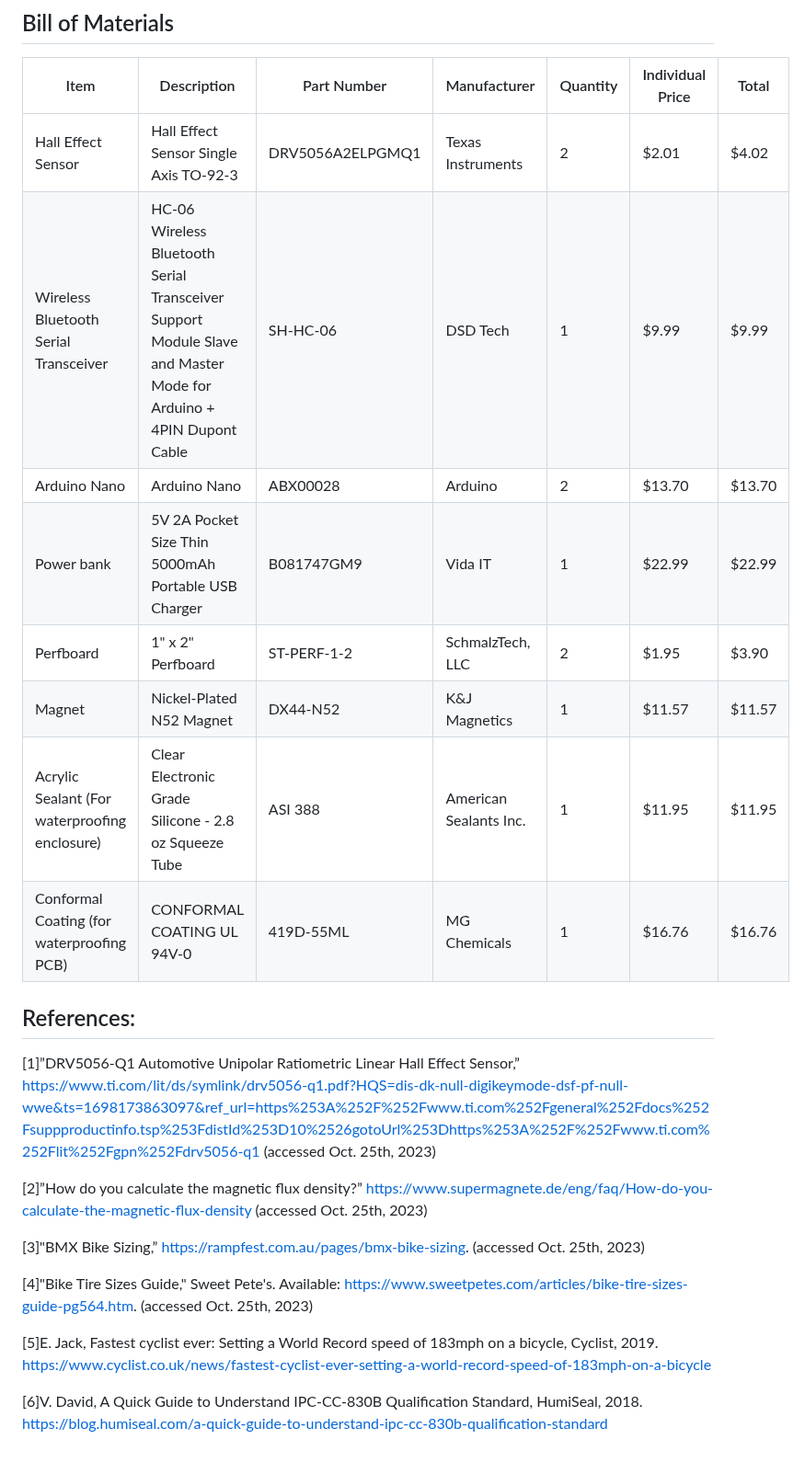
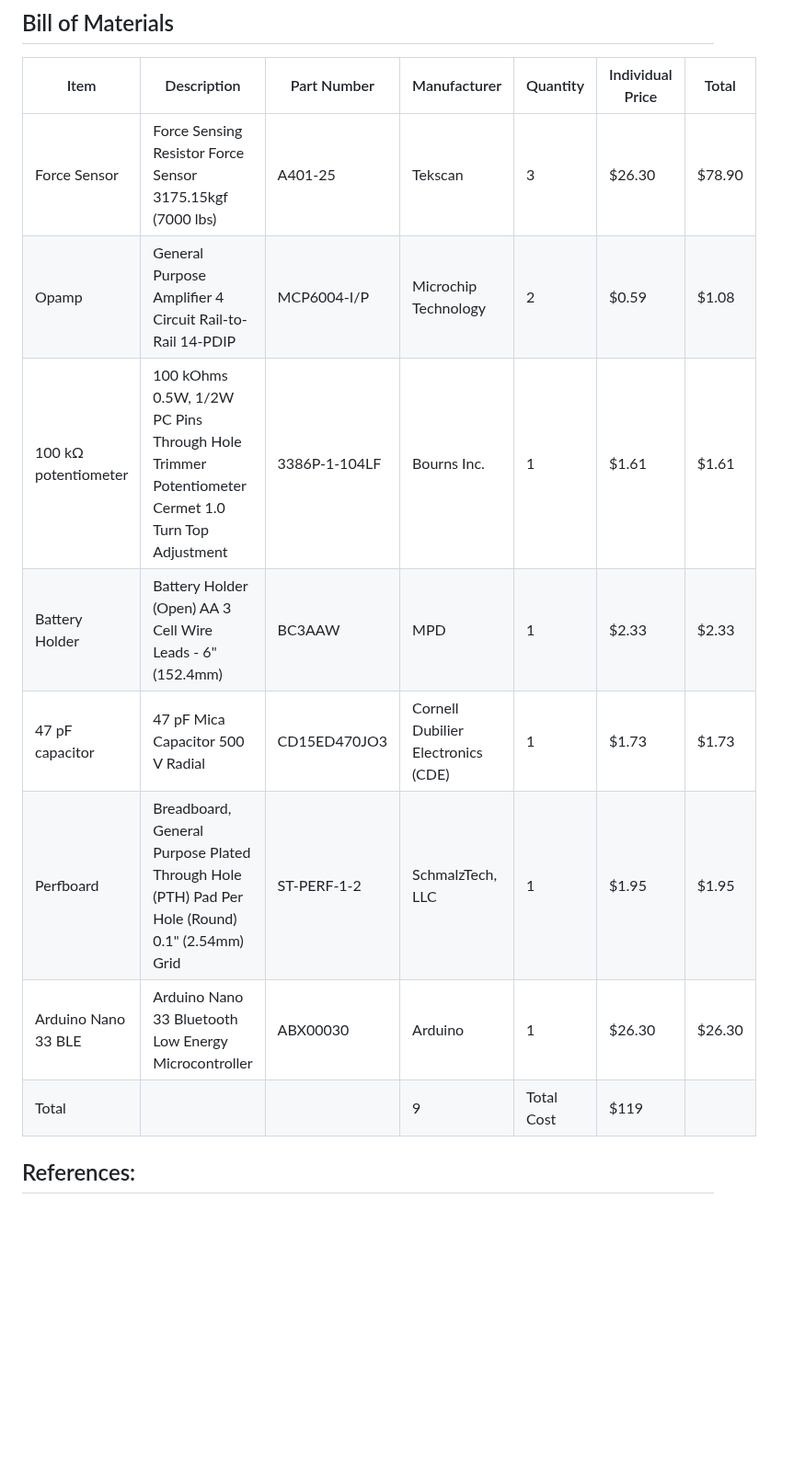
Before and after one commit to Baebel43/team5capstone, a Markdown page: Resistance Subsystem.md, the part around one of its changes. Shown at 92% size. Rendered like a GitHub page; blank space fills up the shorter version.

```diff
--- a/Resistance Subsystem.md
+++ b/Resistance Subsystem.md
@@ -74,25 +79,13 @@ Figure 6. Work Circuit desing
 
 |Item|Description|Part Number|Manufacturer|Quantity|Individual Price|Total|
 |----|-----------|-----------|------------|--------|----------------|-----|
-|Hall Effect Sensor|Hall Effect Sensor Single Axis TO-92-3|DRV5056A2ELPGMQ1|Texas Instruments|2|$2.01|$4.02|
-|Wireless Bluetooth Serial Transceiver|HC-06 Wireless Bluetooth Serial Transceiver Support Module Slave and Master Mode for Arduino + 4PIN Dupont Cable|SH-HC-06|DSD Tech|1|$9.99|$9.99|
-|Arduino Nano|Arduino Nano|ABX00028|Arduino|2|$13.70|$13.70|
-|Power bank|5V 2A Pocket Size Thin 5000mAh Portable USB Charger|B081747GM9|Vida IT|1|$22.99|$22.99|
-|Perfboard|1" x 2" Perfboard|ST-PERF-1-2|SchmalzTech, LLC|2|$1.95|$3.90|
-|Magnet|Nickel-Plated N52 Magnet|DX44-N52|K&J Magnetics|1|$11.57|$11.57|
-|Acrylic Sealant (For waterproofing enclosure)|Clear Electronic Grade Silicone - 2.8 oz Squeeze Tube|ASI 388|American Sealants Inc.|1|$11.95|$11.95|
-|Conformal Coating (for waterproofing PCB)|CONFORMAL COATING UL 94V-0|419D-55ML|MG Chemicals|1|$16.76|$16.76|
+|Force Sensor|Force Sensing Resistor Force Sensor 3175.15kgf (7000 lbs)|A401-25|Tekscan|3|$26.30|$78.90|
+|Opamp|General Purpose Amplifier 4 Circuit Rail-to-Rail 14-PDIP|MCP6004-I/P|Microchip Technology|2|$0.59|$1.08|
+|100 kΩ potentiometer|100 kOhms 0.5W, 1/2W PC Pins Through Hole Trimmer Potentiometer Cermet 1.0 Turn Top Adjustment|3386P-1-104LF|Bourns Inc.|1|$1.61|$1.61|
+|Battery Holder|Battery Holder (Open) AA 3 Cell Wire Leads - 6" (152.4mm)|BC3AAW|MPD|1|$2.33|$2.33|
+|47 pF capacitor|47 pF Mica Capacitor 500 V Radial|CD15ED470JO3|Cornell Dubilier Electronics (CDE)|1|$1.73|$1.73|
+|Perfboard|Breadboard, General Purpose Plated Through Hole (PTH) Pad Per Hole (Round) 0.1" (2.54mm) Grid|ST-PERF-1-2|SchmalzTech, LLC|1|$1.95|$1.95|
+|Arduino Nano 33 BLE|Arduino Nano 33 Bluetooth Low Energy Microcontroller|ABX00030 |Arduino|1|$26.30|$26.30|
+|Total|||9|Total Cost|$119|
 
 ## References:
-
-[1]”DRV5056-Q1 Automotive Unipolar Ratiometric Linear Hall Effect Sensor,” https://www.ti.com/lit/ds/symlink/drv5056-q1.pdf?HQS=dis-dk-null-digikeymode-dsf-pf-null-wwe&ts=1698173863097&ref_url=https%253A%252F%252Fwww.ti.com%252Fgeneral%252Fdocs%252Fsuppproductinfo.tsp%253FdistId%253D10%2526gotoUrl%253Dhttps%253A%252F%252Fwww.ti.com%252Flit%252Fgpn%252Fdrv5056-q1 (accessed Oct. 25th, 2023)
-
-[2]”How do you calculate the magnetic flux density?” https://www.supermagnete.de/eng/faq/How-do-you-calculate-the-magnetic-flux-density (accessed Oct. 25th, 2023)
-
-[3]"BMX Bike Sizing,”  https://rampfest.com.au/pages/bmx-bike-sizing. (accessed Oct. 25th, 2023)
-
-[4]"Bike Tire Sizes Guide," Sweet Pete's. Available: https://www.sweetpetes.com/articles/bike-tire-sizes-guide-pg564.htm. (accessed Oct. 25th, 2023)
-
-[5]E. Jack, Fastest cyclist ever: Setting a World Record speed of 183mph on a bicycle, Cyclist, 2019. https://www.cyclist.co.uk/news/fastest-cyclist-ever-setting-a-world-record-speed-of-183mph-on-a-bicycle
-
-[6]V. David, A Quick Guide to Understand IPC-CC-830B Qualification Standard, HumiSeal, 2018. https://blog.humiseal.com/a-quick-guide-to-understand-ipc-cc-830b-qualification-standard
```
Also changed, not shown: other parts of Resistance Subsystem.md (+10 -5 lines).
